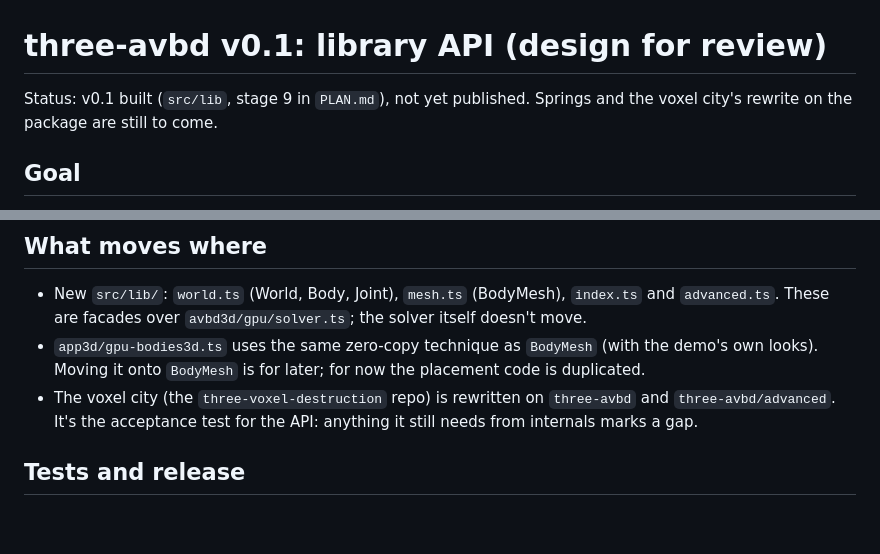
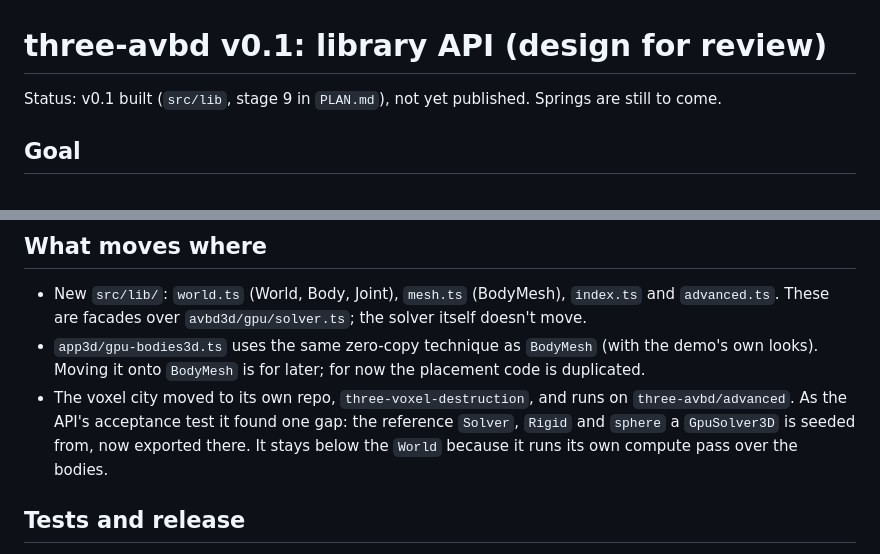
Before and after one commit to sbobyn/three-avbd, a Markdown page: docs/API.md, 2 parts joined by grey strips. GitHub-like rendering; blank space fills up the shorter version.

Commit message:
API doc: the voxel city now lives in three-voxel-destruction, on three-avbd/advanced
Co-Authored-By: Claude Opus 5.5 <noreply@anthropic.com>

```diff
--- a/docs/API.md
+++ b/docs/API.md
@@ -1,7 +1,7 @@
 # three-avbd v0.1: library API (design for review)
 
-Status: v0.1 built (`src/lib`, stage 9 in `PLAN.md`), not yet published. Springs and the voxel
-city's rewrite on the package are still to come.
+Status: v0.1 built (`src/lib`, stage 9 in `PLAN.md`), not yet published. Springs are still to
+come.
 
 ## Goal
 
@@ -111,9 +111,10 @@ renderer.setAnimationLoop(() => {
   `advanced.ts`. These are facades over `avbd3d/gpu/solver.ts`; the solver itself doesn't move.
 - `app3d/gpu-bodies3d.ts` uses the same zero-copy technique as `BodyMesh` (with the demo's own
   looks). Moving it onto `BodyMesh` is for later; for now the placement code is duplicated.
-- The voxel city (the `three-voxel-destruction` repo) is rewritten on `three-avbd` and
-  `three-avbd/advanced`. It's the acceptance test for the API: anything it still needs from
-  internals marks a gap.
+- The voxel city moved to its own repo, `three-voxel-destruction`, and runs on
+  `three-avbd/advanced`. As the API's acceptance test it found one gap: the reference `Solver`,
+  `Rigid` and `sphere` a `GpuSolver3D` is seeded from, now exported there. It stays below the
+  `World` because it runs its own compute pass over the bodies.
 
 ## Tests and release
 
```
